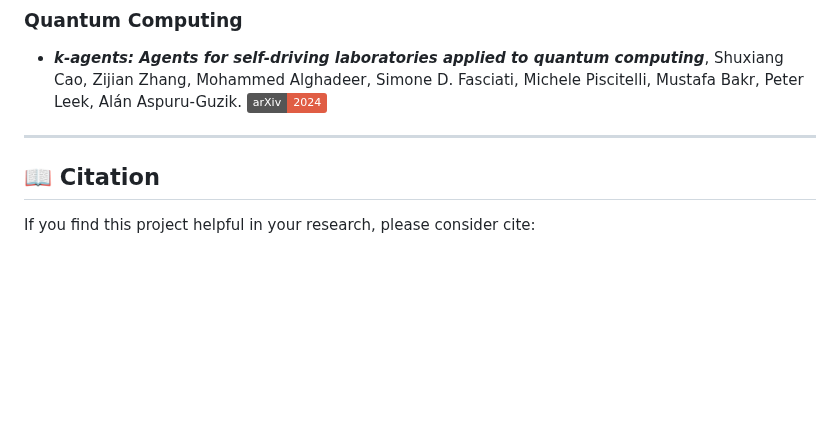
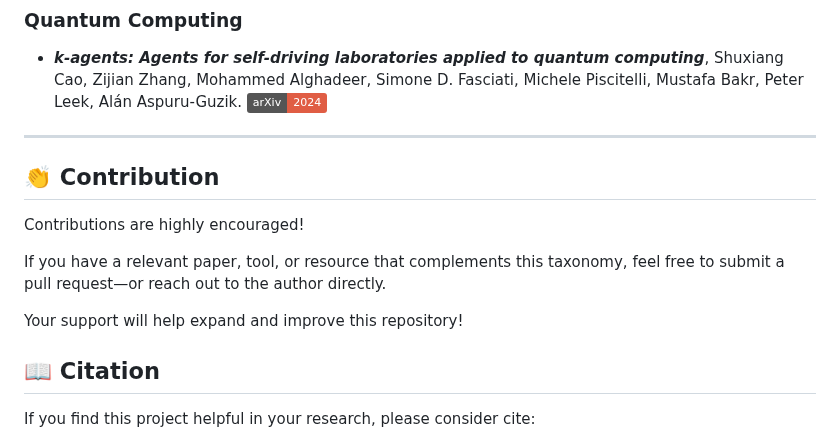
Before and after one commit to AgenticScience/AgenticScience.github.io, a Markdown page: README.md, the part around the change. Drawn GitHub-style; badges without logos; blank space fills up the shorter version.

```diff
--- a/README.md
+++ b/README.md
@@ -994,6 +994,13 @@ Finally, **Our Key Contributions** are as follows:
 </ul>
 
 ---
+## 👏 Contribution
+
+Contributions are highly encouraged!
+
+If you have a relevant paper, tool, or resource that complements this taxonomy, feel free to submit a pull request—or reach out to the author directly.
+
+Your support will help expand and improve this repository!
 
 ## 📖 Citation
 If you find this project helpful in your research, please consider cite:
```
